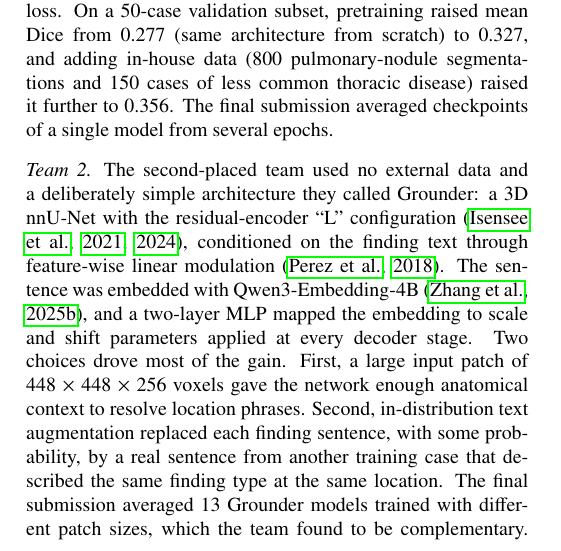
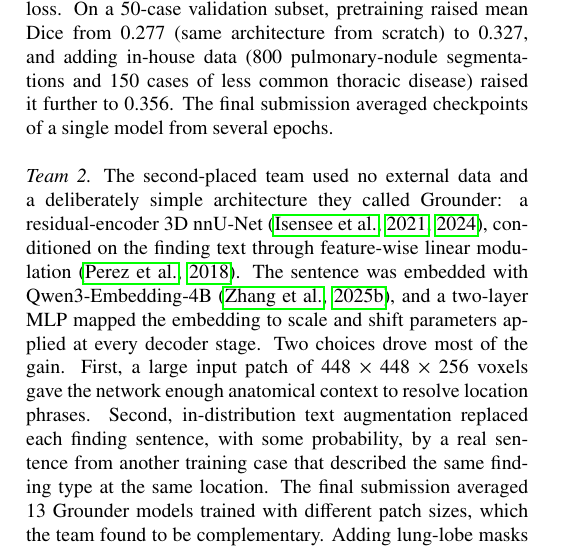
Before and after one commit to MohammedSB/rexgrounding-challenge-paper, a LaTeX paper (paper/main.tex): part of one column of page 7 of 25, cut so that both start at the same text. Compiled offline with pdfLaTeX.

Commit message:
Team 2: drop 'L' configuration
Co-Authored-By: Claude Opus 5.5 <noreply@anthropic.com>

```diff
--- a/paper/main.tex
+++ b/paper/main.tex
@@ -730,8 +730,8 @@ cases of less common thoracic disease) raised it further to 0.356. The
 final submission averaged checkpoints of a single model from several epochs.
 
 \paragraph{Team 2} The second-placed team used no external data
-and a deliberately simple architecture they called Grounder: a 3D nnU-Net with
-the residual-encoder ``L'' configuration \citep{isensee2021nnu,isensee2024nnu}, conditioned on the finding
+and a deliberately simple architecture they called Grounder: a residual-encoder
+3D nnU-Net \citep{isensee2021nnu,isensee2024nnu}, conditioned on the finding
 text through feature-wise linear modulation \citep{perez2018film}. The sentence was embedded with Qwen3-Embedding-4B
 \citep{zhang2025qwen3}, and a two-layer MLP mapped the embedding to
 scale and shift parameters applied at every decoder stage. Two choices drove
```
Also changed, not shown: 1 other file.
